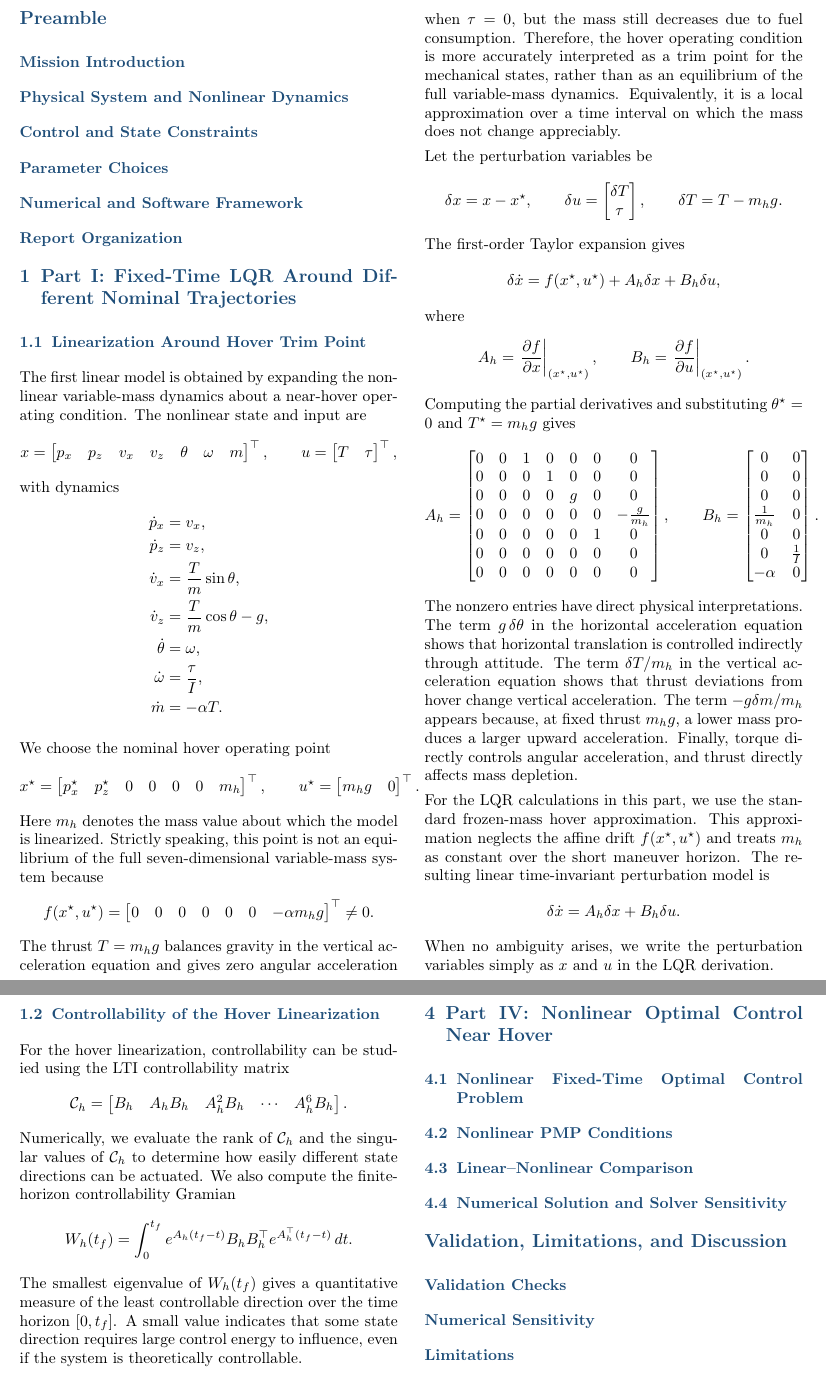
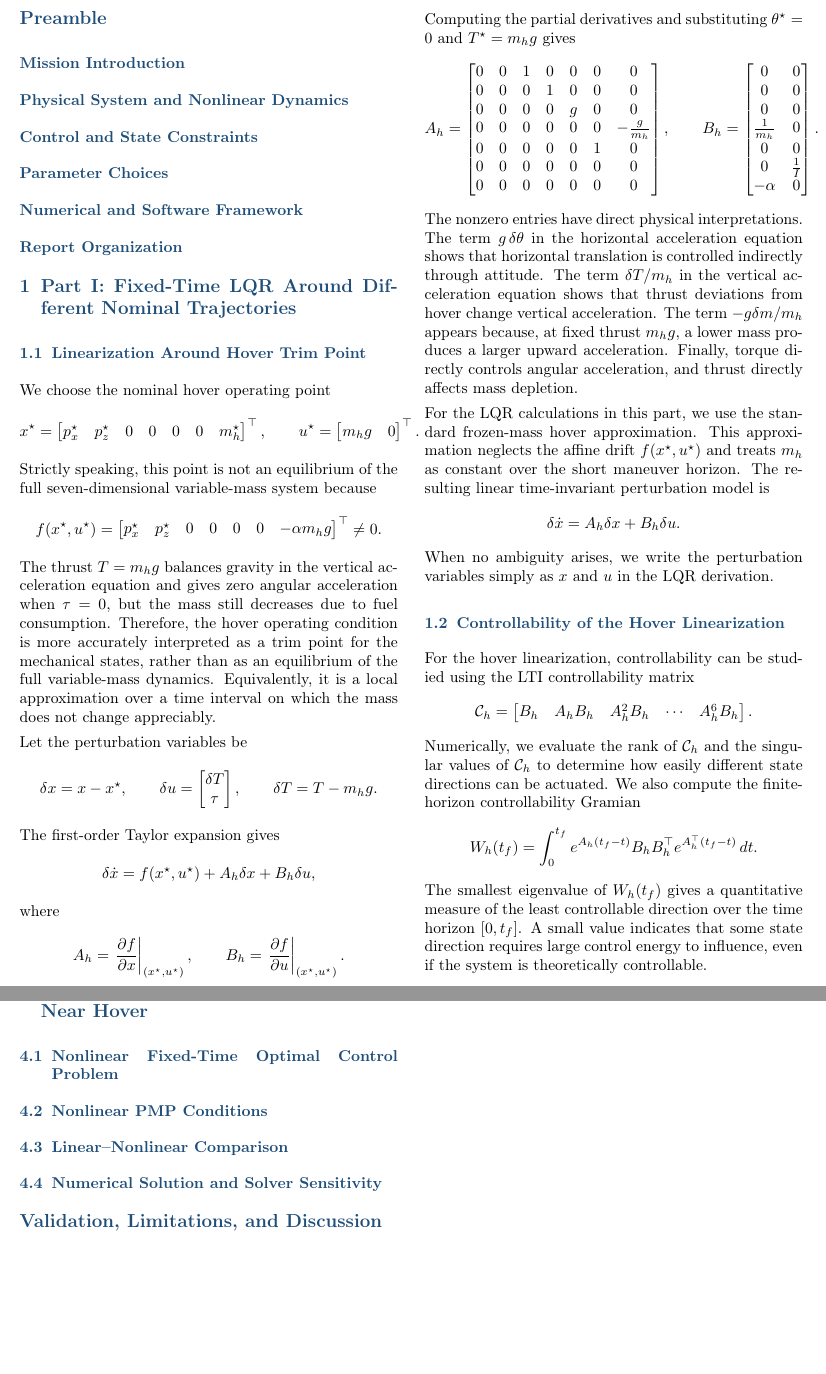
Before and after one commit to 1mitalee/ME270C_OptimalControl, a LaTeX document (main.tex, which reads sections/01_part1_lqr_hover.tex): two parts of pages 1 and 2 of 2, joined at a grey line, cut so that both start at the same text, the shorter picture padded with empty space. Compiled offline with pdfLaTeX.

Commit message:
Updates from Overleaf

```diff
--- a/sections/01_part1_lqr_hover.tex
+++ b/sections/01_part1_lqr_hover.tex
@@ -3,28 +3,12 @@
 \subsection{Linearization Around Hover Trim Point}
 \label{subsec:hover_linearization}
 
-The first linear model is obtained by expanding the nonlinear variable-mass dynamics about a near-hover operating condition. The nonlinear state and input are
-\[
-    x = \begin{bmatrix} p_x & p_z & v_x & v_z & \theta & \omega & m \end{bmatrix}^\top,
-    \qquad
-    u = \begin{bmatrix} T & \tau \end{bmatrix}^\top,
-\]
-with dynamics
-\begin{align*}
-    \dot p_x &= v_x, \\
-    \dot p_z &= v_z, \\
-    \dot v_x &= \frac{T}{m}\sin\theta, \\
-    \dot v_z &= \frac{T}{m}\cos\theta - g, \\
-    \dot \theta &= \omega, \\
-    \dot \omega &= \frac{\tau}{I}, \\
-    \dot m &= -\alpha T.
-\end{align*}
 
 We choose the nominal hover operating point
 \[
     x^\star =
     \begin{bmatrix}
-        p_x^\star & p_z^\star & 0 & 0 & 0 & 0 & m_h
+        p_x^\star & p_z^\star & 0 & 0 & 0 & 0 & m_h^\star
     \end{bmatrix}^\top,
     \qquad
     u^\star =
@@ -32,12 +16,12 @@ We choose the nominal hover operating point
         m_h g & 0
     \end{bmatrix}^\top.
 \]
-Here $m_h$ denotes the mass value about which the model is linearized. Strictly speaking, this point is not an equilibrium of the full seven-dimensional variable-mass system because
+Strictly speaking, this point is not an equilibrium of the full seven-dimensional variable-mass system because
 \[
     f(x^\star,u^\star)
     =
     \begin{bmatrix}
-        0 & 0 & 0 & 0 & 0 & 0 & -\alpha m_h g
+        p_x^\star & p_z^\star & 0 & 0 & 0 & 0 & -\alpha m_h g
     \end{bmatrix}^\top
     \neq 0.
 \]
```
